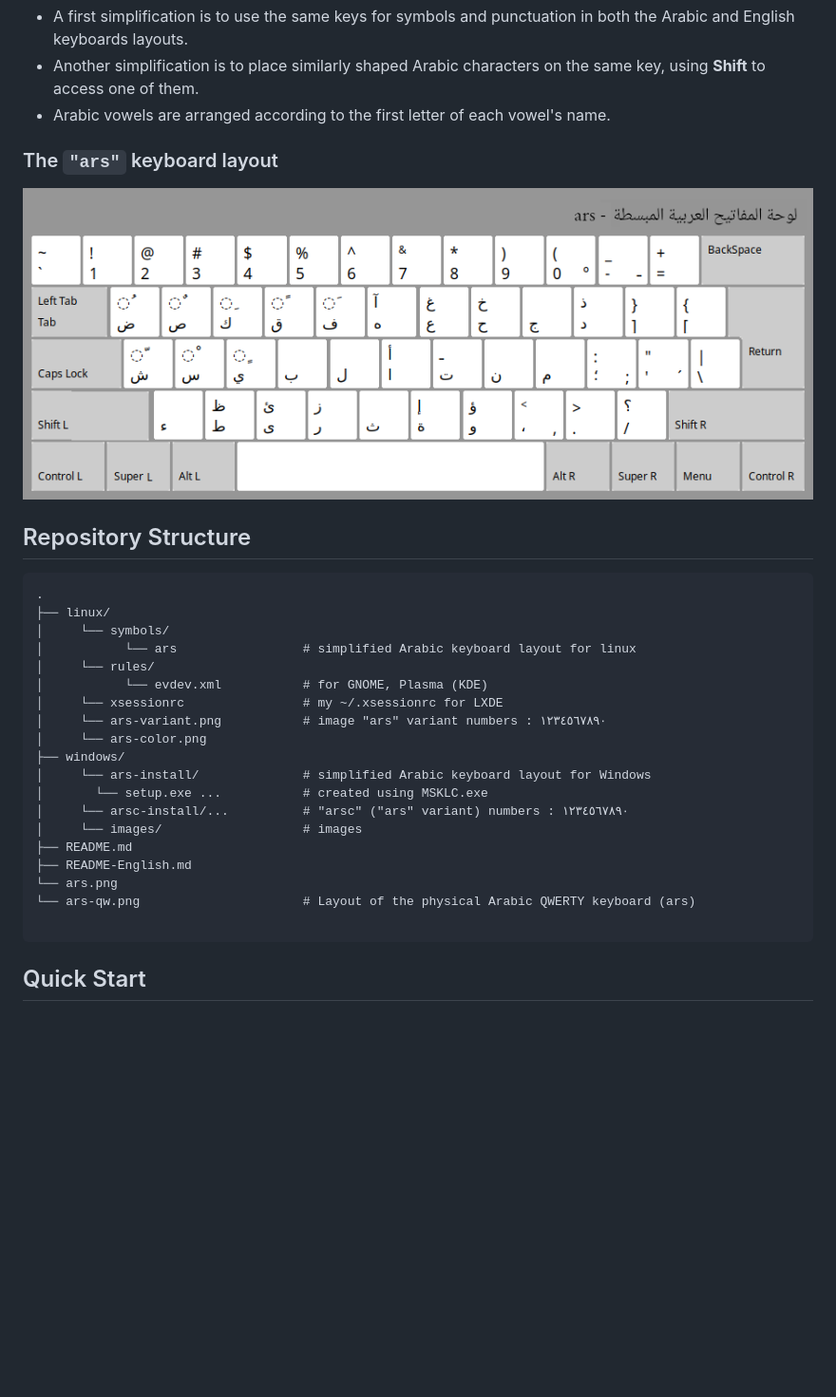
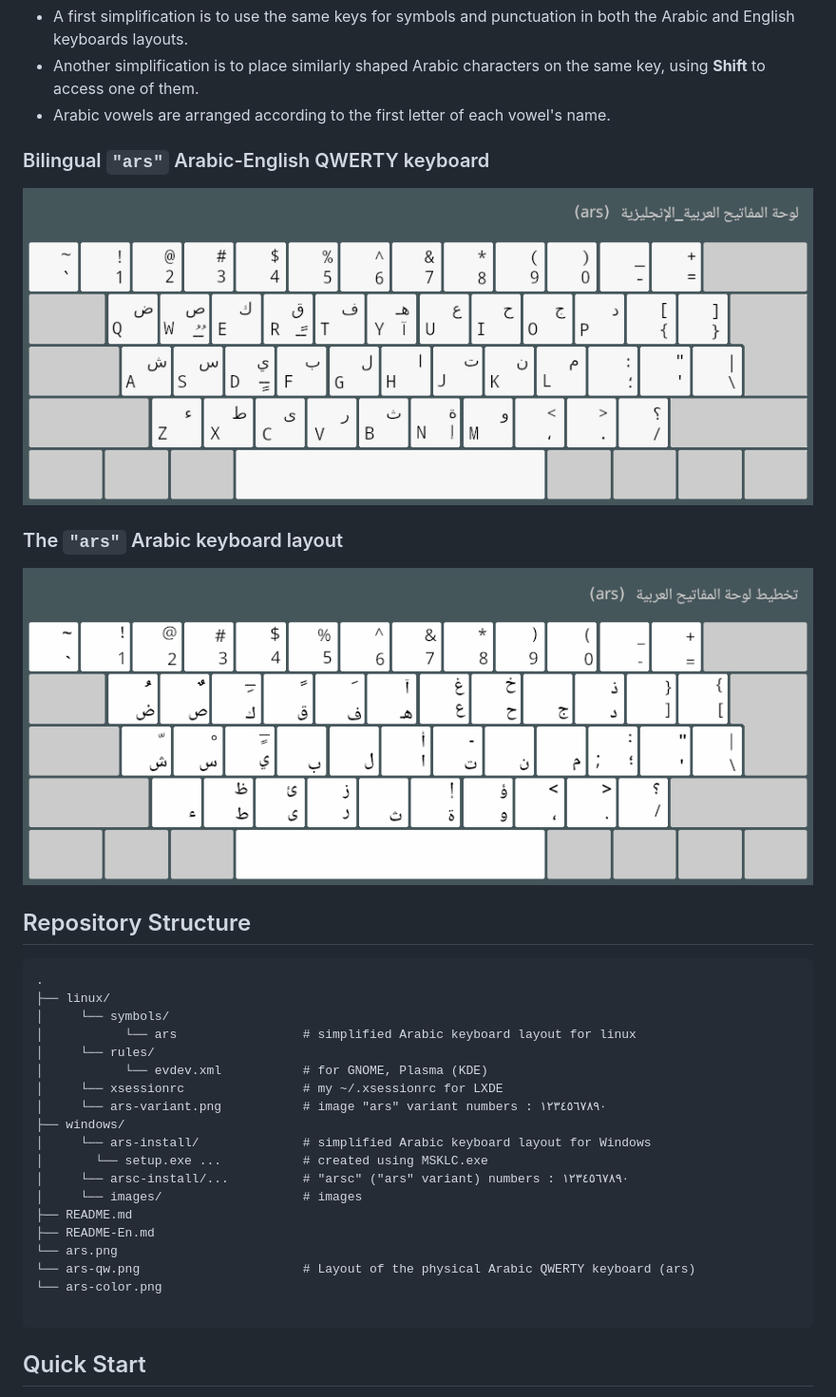
Before and after one commit to arqw104/arabickeys, a Markdown page: README-En.md, the part around one of its changes. Shown at 95% size. Drawn GitHub-style; pictures changed too: ars-qw.png, ars.png; blank space fills up the shorter version.

````diff
--- a/README-English.md
+++ b/README-En.md
@@ -12,7 +12,11 @@ and punctuation in both the Arabic and English keyboards layouts.
 * Another simplification is to place similarly shaped Arabic characters on the same key, using **Shift** to access one of them.
 * Arabic vowels are arranged according to the first letter of each vowel's name.
 
-### The `"ars"` keyboard layout
+### Bilingual `"ars"` Arabic-English QWERTY keyboard
+
+![](ars-qw.png)
+
+### The `"ars"` Arabic keyboard layout
 
 ![](ars.png)
 
@@ -27,16 +31,16 @@ and punctuation in both the Arabic and English keyboards layouts.
 │           └── evdev.xml			# for GNOME, Plasma (KDE)
 │     └── xsessionrc				# my ~/.xsessionrc for LXDE
 │     └── ars-variant.png			# image "ars" variant numbers : ١٢٣٤٥٦٧٨٩٠
-│     └── ars-color.png
 ├── windows/
 │     └── ars-install/				# simplified Arabic keyboard layout for Windows
 │       └── setup.exe ...           # created using MSKLC.exe
 │     └── arsc-install/...			# "arsc" ("ars" variant) numbers : ١٢٣٤٥٦٧٨٩٠
 │     └── images/ 			        # images
 ├── README.md
-├── README-English.md
+├── README-En.md
 └── ars.png
 └── ars-qw.png                      # Layout of the physical Arabic QWERTY keyboard (ars)
+└── ars-color.png
 
 ```
 
````
Also changed, not shown: other parts of README-En.md (+0 -4 lines), README.md (+11 -10 lines), ars-color.png (added), linux/ars-color.png (deleted), linux/ars-variant.png, 1 other file.
